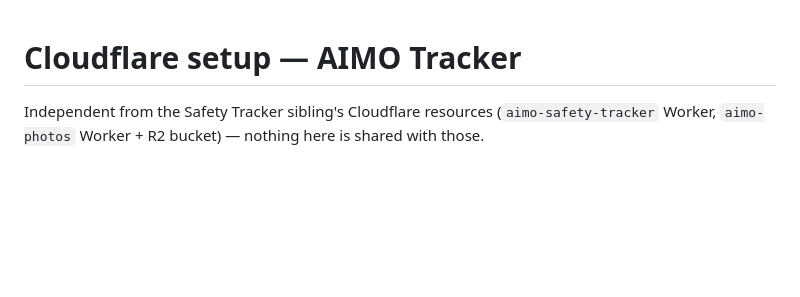
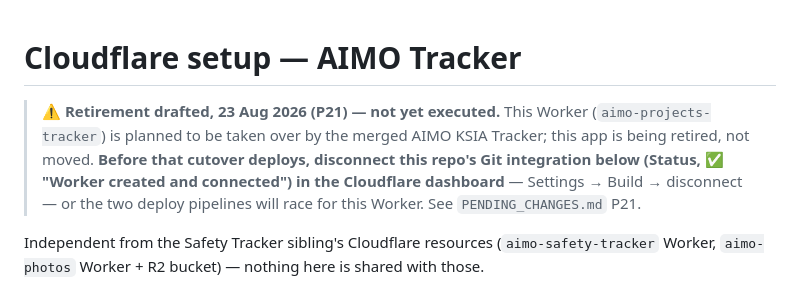
Before and after one commit to idean92/aimo-projects-tracker, a Markdown page: docs/CLOUDFLARE.md, the part around the change. Drawn GitHub-style; blank space fills up the shorter version.

```diff
--- a/docs/CLOUDFLARE.md
+++ b/docs/CLOUDFLARE.md
@@ -1,4 +1,11 @@
 # Cloudflare setup — AIMO Tracker
+
+> **⚠️ Retirement drafted, 23 Aug 2026 (P21) — not yet executed.** This Worker
+> (`aimo-projects-tracker`) is planned to be taken over by the merged AIMO KSIA Tracker;
+> this app is being retired, not moved. **Before that cutover deploys, disconnect this
+> repo's Git integration below (Status, ✅ "Worker created and connected") in the
+> Cloudflare dashboard** — Settings → Build → disconnect — or the two deploy pipelines
+> will race for this Worker. See `PENDING_CHANGES.md` P21.
 
 Independent from the Safety Tracker sibling's Cloudflare resources
 (`aimo-safety-tracker` Worker, `aimo-photos` Worker + R2 bucket) — nothing here is
```
Also changed, not shown: CLAUDE.md (+13 -0 lines), PENDING_CHANGES.md (+1 -0 lines).
